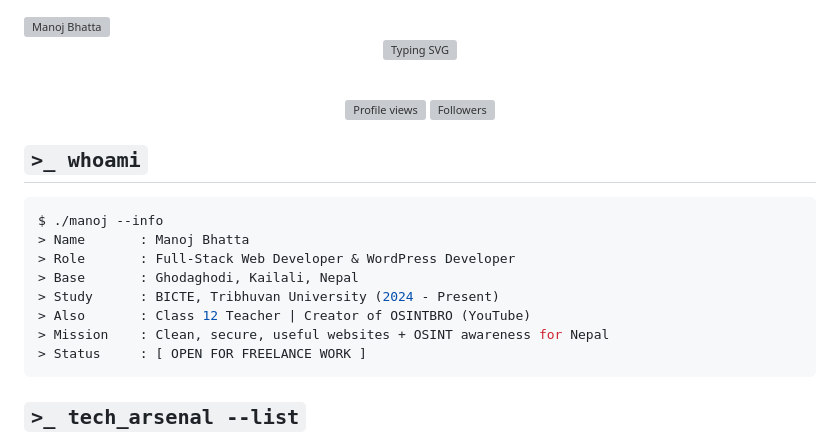
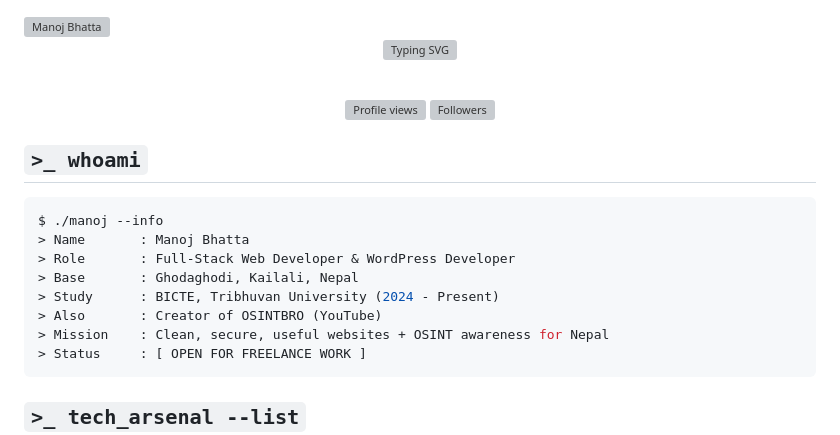
Before and after one commit to Dk-Hunterx/iammanojbhatta, a Markdown page: README.md, the part around one of its changes. GitHub-like rendering; grey boxes are pictures that could not be loaded.

Commit message:
Profile: remove Class 12 Teacher (correction by Manoj)

````diff
--- a/README.md
+++ b/README.md
@@ -19,7 +19,7 @@ $ ./manoj --info
 > Role       : Full-Stack Web Developer & WordPress Developer
 > Base       : Ghodaghodi, Kailali, Nepal
 > Study      : BICTE, Tribhuvan University (2024 - Present)
-> Also       : Class 12 Teacher | Creator of OSINTBRO (YouTube)
+> Also       : Creator of OSINTBRO (YouTube)
 > Mission    : Clean, secure, useful websites + OSINT awareness for Nepal
 > Status     : [ OPEN FOR FREELANCE WORK ]
 ```
````
Also changed, not shown: other parts of README.md (+1 -1 lines).
